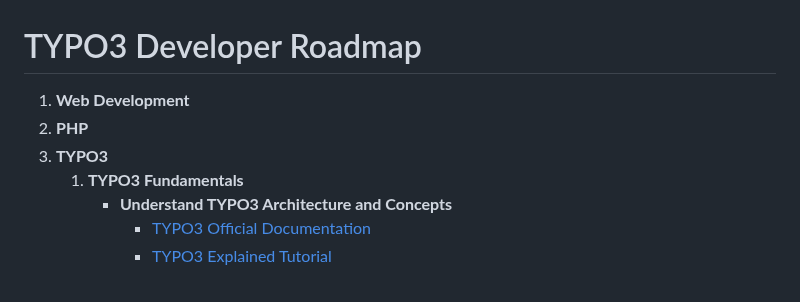
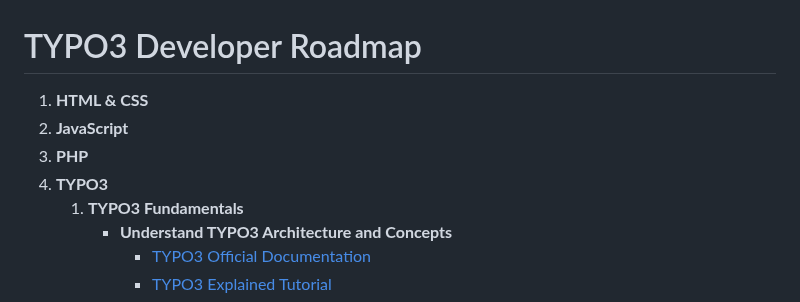
Before and after one commit to murat-yasar/typo3-roadmap, a Markdown page: README.md, the part around the change. GitHub-like rendering.

```diff
--- a/README.md
+++ b/README.md
@@ -1,8 +1,9 @@
 # TYPO3 Developer Roadmap
 
-1. **Web Development**
-2. **PHP**
-3. **TYPO3**
+1. **HTML & CSS**
+2. **JavaScript**
+3. **PHP**
+4. **TYPO3**
    1. **TYPO3 Fundamentals**
       - **Understand TYPO3 Architecture and Concepts**
         - [TYPO3 Official Documentation](https://docs.typo3.org/)
```
